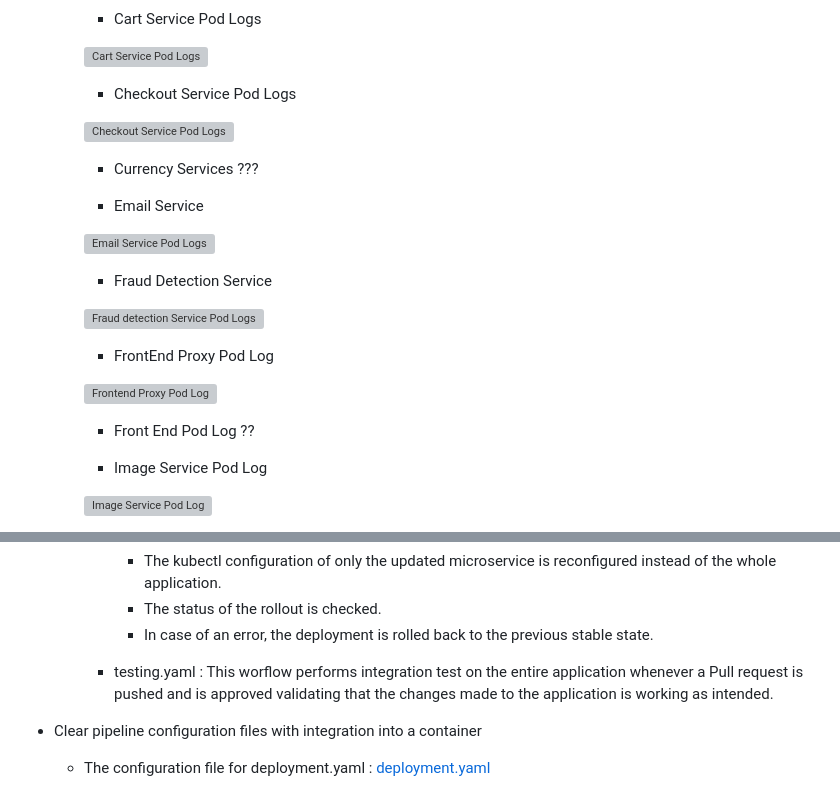
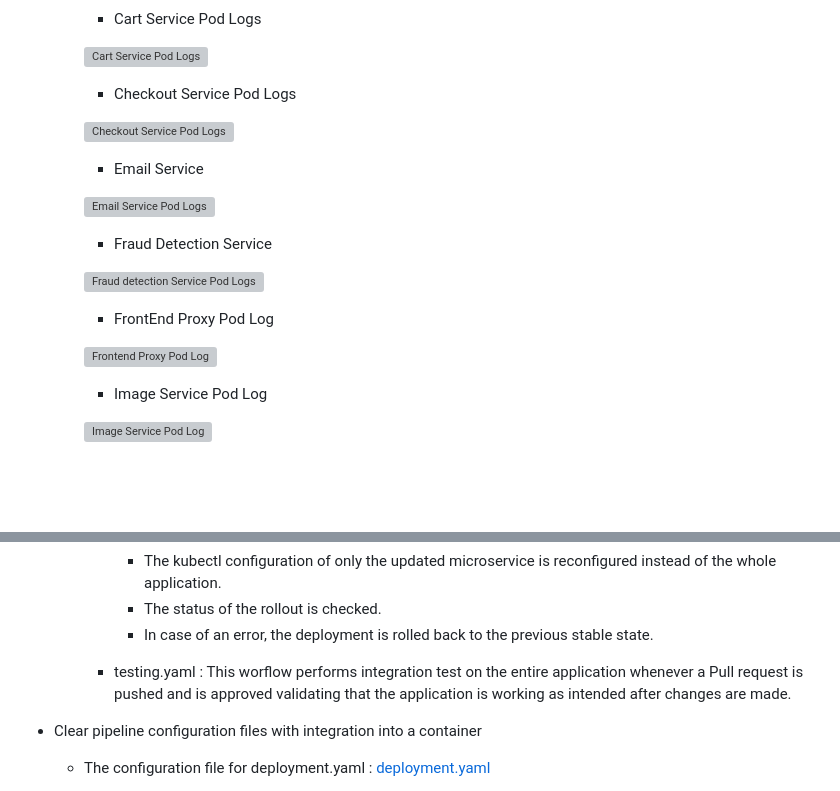
Before and after one commit to tarang1998/-EKS-and-Monitoring-with-OpenTelemetry, a Markdown page: README.md, 2 parts joined by grey strips. GitHub-like rendering; blank space fills up the shorter version; grey boxes are pictures that could not be loaded.

```diff
--- a/README.md
+++ b/README.md
@@ -355,8 +355,6 @@
 
         ![Checkout Service Pod Logs](/screenshots/phase1/checkout-service-pod-logs.png)
 
-        - Currency Services ???
-
         - Email Service
 
         ![Email Service Pod Logs](/screenshots/phase1/email-service-pod-logs.png)
@@ -368,8 +366,6 @@
         - FrontEnd Proxy Pod Log
 
         ![Frontend Proxy Pod Log](/screenshots/phase1/kubectl-log-frontendproxy.png)
-
-        - Front End Pod Log ??
 
         - Image Service Pod Log
 
@@ -634,7 +627,7 @@ Set up a CI/CD pipeline to automate the build, test, and deployment processes fo
             - The status of the rollout is checked.
             - In case of an error, the deployment is rolled back to the previous stable state.
 
-        - testing.yaml : This worflow performs integration test on the entire application whenever a Pull request is pushed and is approved validating that the changes made to the application is working as intended.
+        - testing.yaml : This worflow performs integration test on the entire application whenever a Pull request is pushed and is approved validating that the  application is working as intended after changes are made.
 
 
 - Clear pipeline configuration files with integration into a container
```
Also changed, not shown: other parts of README.md (+11 -12 lines), screenshots/phase3/integrationTesting.png, 1 other file.
